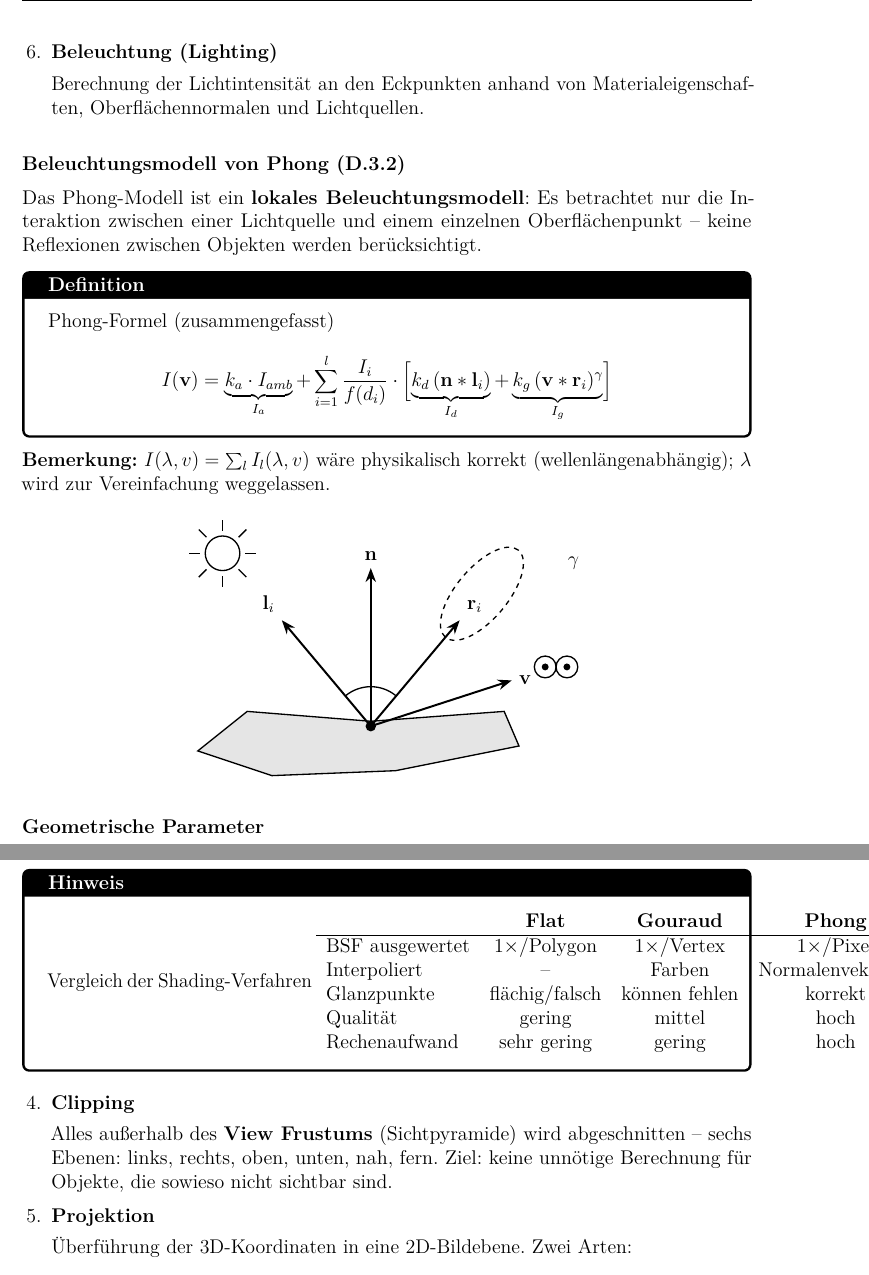
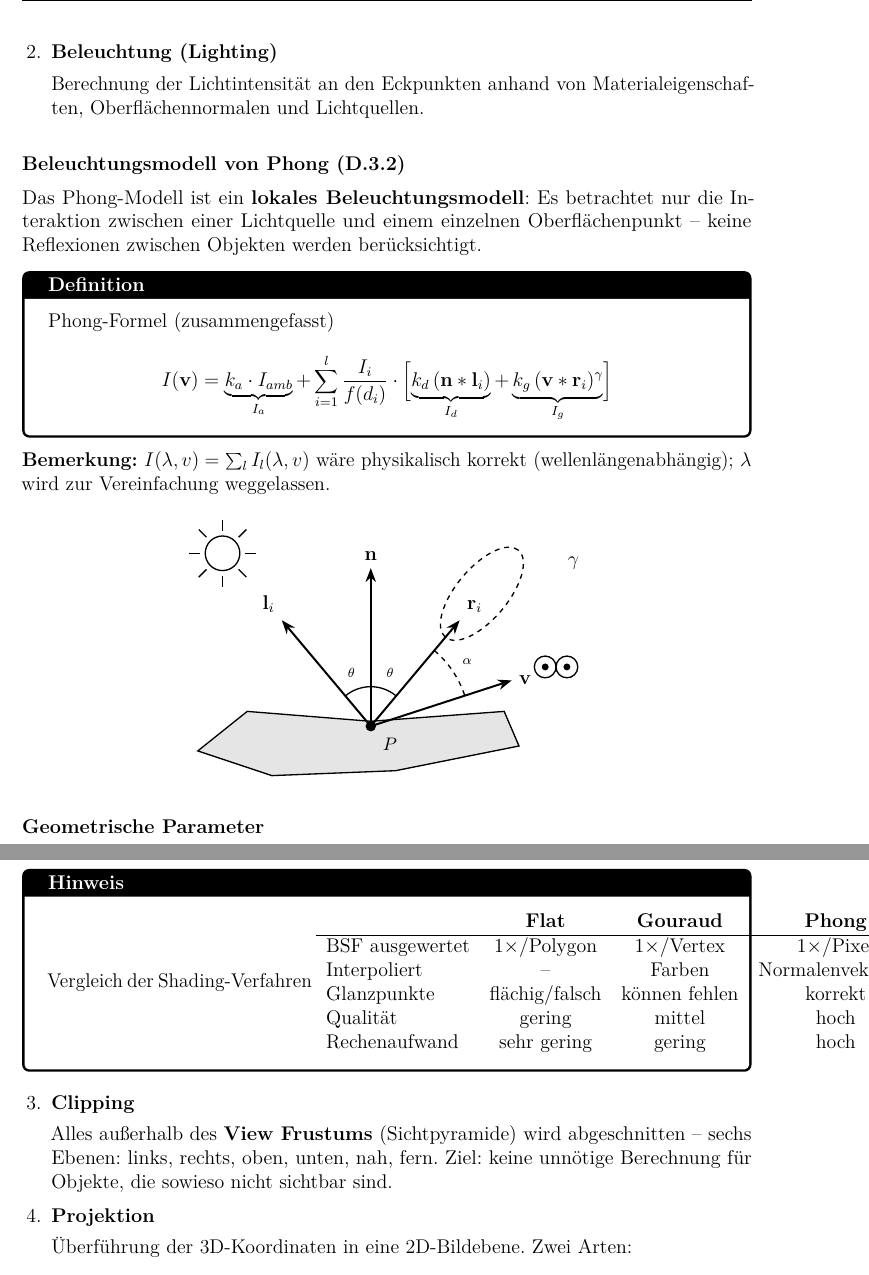
Before and after one commit to dpaguba/college-assignment, a LaTeX document (main.tex): two parts of pages 35 and 38 of 39, joined at a grey line, cut so that both start at the same text. Compiled offline with pdfLaTeX.

Commit message:
fix: Diagramm P-Label, Winkelbögen theta/alpha; Pipeline-Nummerierung korrigiert

```diff
--- a/main.tex
+++ b/main.tex
@@ -2298,7 +2298,8 @@ Probe: $T\cdot(1,2,3,1)^T = (8,6,4,1)^T$ \checkmark
 
 % --- Weiter mit den restlichen Pipeline-Schritten ---
 
-\begin{enumerate}[resume]
+\begin{enumerate}
+  \setcounter{enumi}{1}
 
   \item \textbf{Beleuchtung (Lighting)}
 
@@ -2335,6 +2336,7 @@ Das Phong-Modell ist ein \textbf{lokales Beleuchtungsmodell}: Es betrachtet nur
 
   % Surface point P
   \fill (0,0) circle (3pt);
+  \node[below right, font=\small] at (0.1,-0.1) {$P$};
 
   % Normal n (straight up)
   \draw[->,very thick] (0,0) -- (0,3.2) node[above] {$\mathbf{n}$};
@@ -2348,10 +2350,17 @@ Das Phong-Modell ist ein \textbf{lokales Beleuchtungsmodell}: Es betrachtet nur
   % View vector v
   \draw[->,very thick] (0,0) -- ({3.0*cos(18)},{3.0*sin(18)}) node[right] {$\mathbf{v}$};
 
-  % Angle arc between n and l_i
+  % Einfallswinkel: arc n <-> l_i, mit theta
   \draw (0,0.8) arc (90:130:0.8);
-  % Angle arc between n and r_i
+  \node[font=\scriptsize] at ({1.15*cos(110)},{1.15*sin(110)}) {$\theta$};
+
+  % Ausfallswinkel: arc n <-> r_i (gleich theta nach Reflexionsgesetz)
   \draw (0,0.8) arc (90:50:0.8);
+  \node[font=\scriptsize] at ({1.15*cos(70)},{1.15*sin(70)}) {$\theta$};
+
+  % Winkel alpha zwischen r_i und v (bestimmt spekularen Anteil)
+  \draw[dashed] ({2.0*cos(50)},{2.0*sin(50)}) arc (50:18:2.0);
+  \node[font=\scriptsize] at ({2.35*cos(34)},{2.35*sin(34)}) {$\alpha$};
 
   % Specular lobe (dashed ellipse aligned with r_i direction)
   \begin{scope}[rotate=50]
@@ -2506,7 +2515,8 @@ Dreieck mit \textbf{3 Eckpunkten} und \textbf{28 inneren Pixeln} (31 Punkte gesa
 
 % --- Weiter mit Schritten 3–6 ---
 
-\begin{enumerate}[resume]
+\begin{enumerate}
+  \setcounter{enumi}{2}
 
   \item \textbf{Clipping}
 
```
